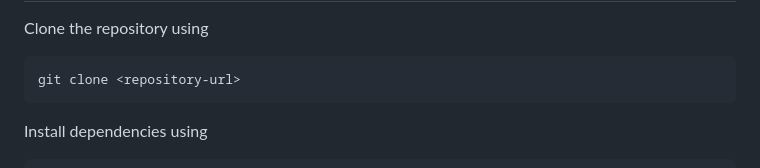
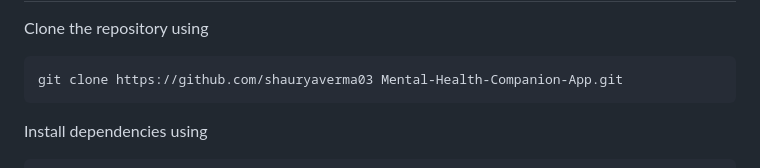
Before and after one commit to shauryaverma03/Mental-Health-Companion-App, a Markdown page: README.md, the part around the change. GitHub-like rendering.

Commit message:
added the url

````diff
--- a/README.md
+++ b/README.md
@@ -76,7 +76,7 @@ The app also offers a Cognitive Behavioral Therapy (CBT) test to assist users in
 Clone the repository using
 
 ```
-git clone <repository-url>
+git clone https://github.com/shauryaverma03 Mental-Health-Companion-App.git
 ```
 
 Install dependencies using
````
